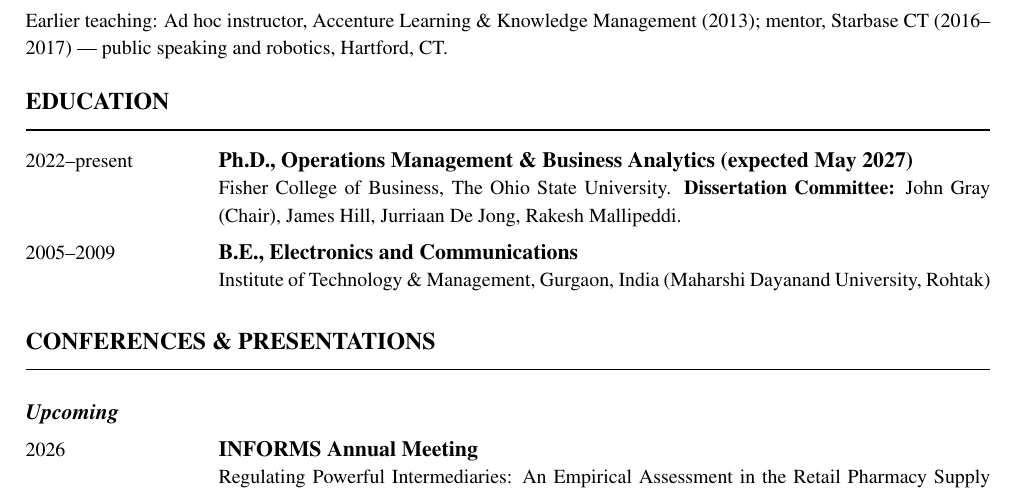
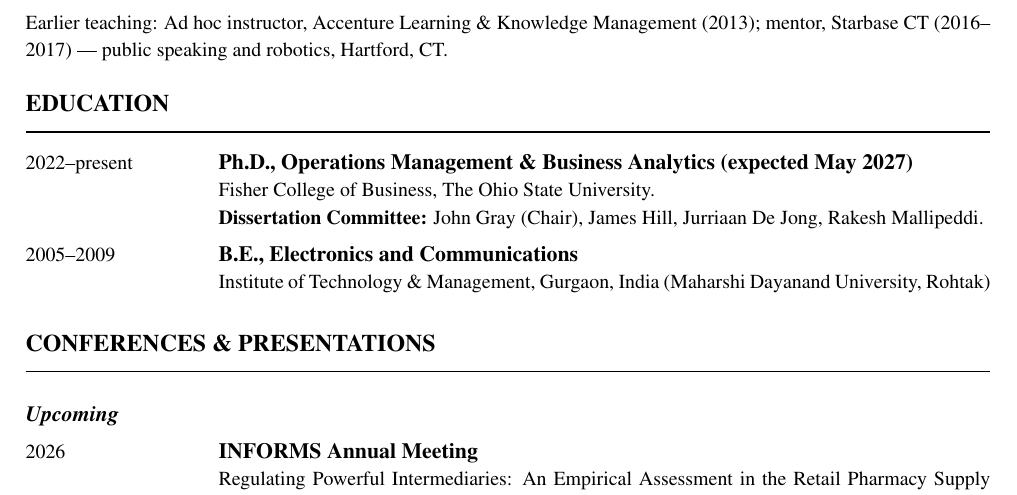
Before and after one commit to nikhilsharma-OM/cv, a LaTeX document (main-bw.tex): part of page 2 of 4, cut so that both start at the same text. Compiled offline with pdfLaTeX.

Commit message:
Put Dissertation Committee on its own line under the PhD entry
Co-Authored-By: Claude Sonnet 5 <noreply@anthropic.com>

```diff
--- a/main-bw.tex
+++ b/main-bw.tex
@@ -149,7 +149,7 @@
 
 % ============ EDUCATION ============
 \cvsection{Education}
-\rowentry{2022--present}{Ph.D., Operations Management \& Business Analytics (expected May 2027)}{Fisher College of Business, The Ohio State University. \textbf{Dissertation Committee:} \href{https://fisher.osu.edu/people/gray.402}{John Gray} (Chair), \href{https://fisher.osu.edu/people/hill.249}{James Hill}, \href{https://fisher.osu.edu/people/dejong.32}{Jurriaan De Jong}, \href{https://fisher.osu.edu/people/mallipeddi.1}{Rakesh Mallipeddi}.}
+\rowentry{2022--present}{Ph.D., Operations Management \& Business Analytics (expected May 2027)}{Fisher College of Business, The Ohio State University.\\\textbf{Dissertation Committee:} \href{https://fisher.osu.edu/people/gray.402}{John Gray} (Chair), \href{https://fisher.osu.edu/people/hill.249}{James Hill}, \href{https://fisher.osu.edu/people/dejong.32}{Jurriaan De Jong}, \href{https://fisher.osu.edu/people/mallipeddi.1}{Rakesh Mallipeddi}.}
 \rowentry{2005--2009}{B.E., Electronics and Communications}{Institute of Technology \& Management, Gurgaon, India (Maharshi Dayanand University, Rohtak)}
 
 % ============ TALKS ============
```
Also changed, not shown: main.tex (+1 -1 lines), main-bw.pdf, main.pdf.
